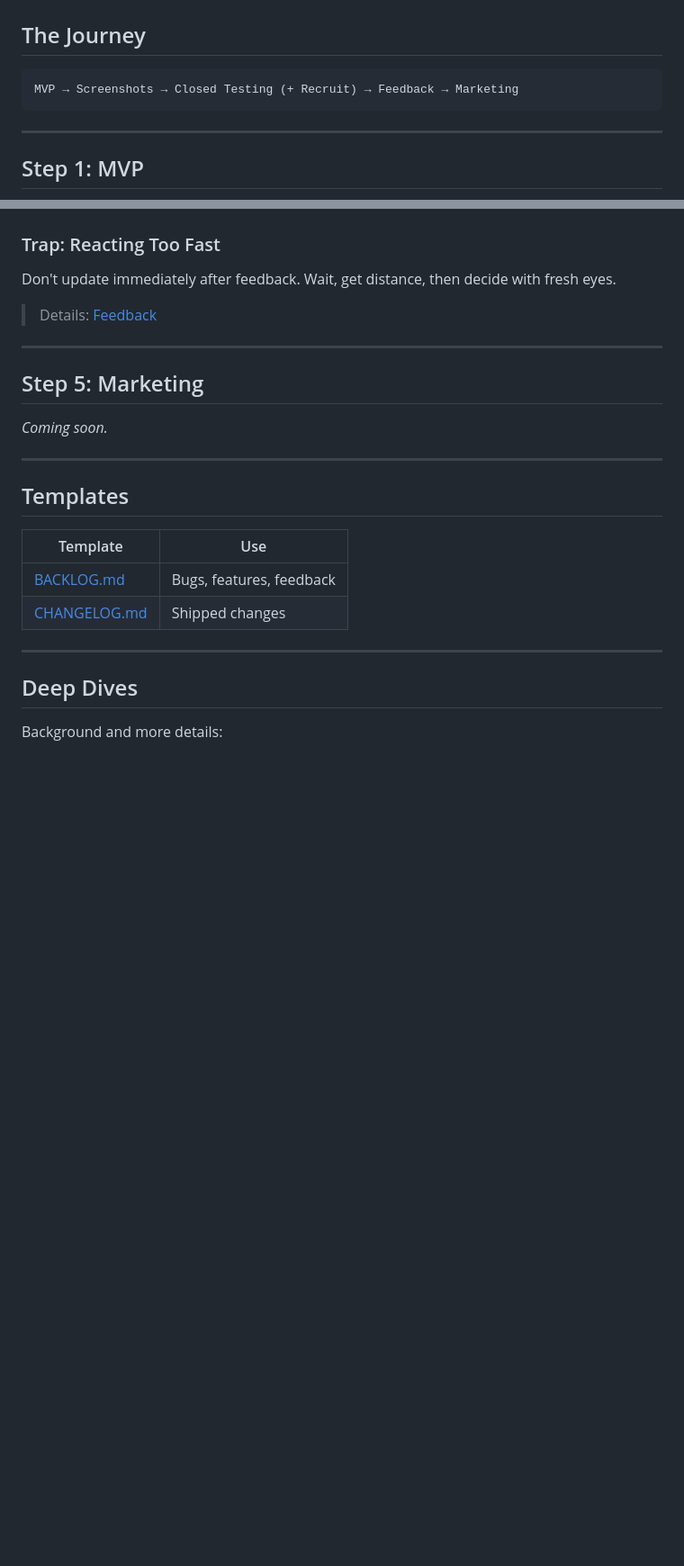
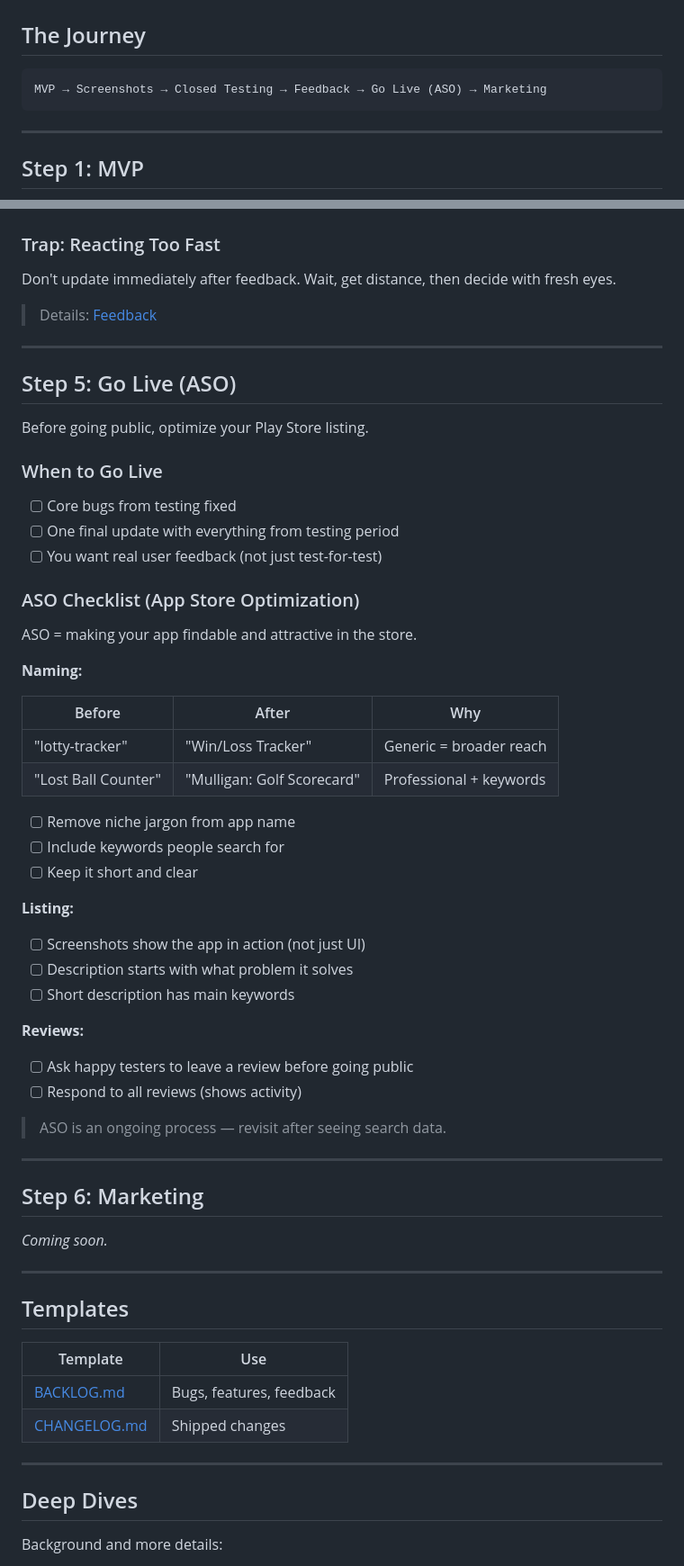
Before and after one commit to dotsystemsdevs/vibecoders-toolkit, a Markdown page: README.md, 2 parts joined by grey strips. Shown at 90% size. Rendered like a GitHub page; blank space fills up the shorter version.

Commit message:
Add ASO step, reality check on testers and niche forums
- Add Step 5: Go Live (ASO) with naming tips and checklist
- Add reality check: test-for-test users aren't real target audience
- Add friction warning: niche forums are hostile to promotion
- Renumber Marketing to Step 6

Co-Authored-By: Claude Opus 4.5 <noreply@anthropic.com>

````diff
--- a/README.md
+++ b/README.md
@@ -9,7 +9,7 @@ Built from real experience. Nothing made up.
 ## The Journey
 
 ```
-MVP → Screenshots → Closed Testing (+ Recruit) → Feedback → Marketing
+MVP → Screenshots → Closed Testing → Feedback → Go Live (ASO) → Marketing
 ```
 
 ---
@@ -143,7 +149,47 @@ Don't update immediately after feedback. Wait, get distance, then decide with fr
 
 ---
 
-## Step 5: Marketing
+## Step 5: Go Live (ASO)
+
+Before going public, optimize your Play Store listing.
+
+### When to Go Live
+
+- [ ] Core bugs from testing fixed
+- [ ] One final update with everything from testing period
+- [ ] You want real user feedback (not just test-for-test)
+
+### ASO Checklist (App Store Optimization)
+
+ASO = making your app findable and attractive in the store.
+
+**Naming:**
+
+| Before | After | Why |
+|--------|-------|-----|
+| "lotty-tracker" | "Win/Loss Tracker" | Generic = broader reach |
+| "Lost Ball Counter" | "Mulligan: Golf Scorecard" | Professional + keywords |
+
+- [ ] Remove niche jargon from app name
+- [ ] Include keywords people search for
+- [ ] Keep it short and clear
+
+**Listing:**
+
+- [ ] Screenshots show the app in action (not just UI)
+- [ ] Description starts with what problem it solves
+- [ ] Short description has main keywords
+
+**Reviews:**
+
+- [ ] Ask happy testers to leave a review before going public
+- [ ] Respond to all reviews (shows activity)
+
+> ASO is an ongoing process — revisit after seeing search data.
+
+---
+
+## Step 6: Marketing
 
 *Coming soon.*
 
````
Also changed, not shown: other parts of README.md (+7 -1 lines).
